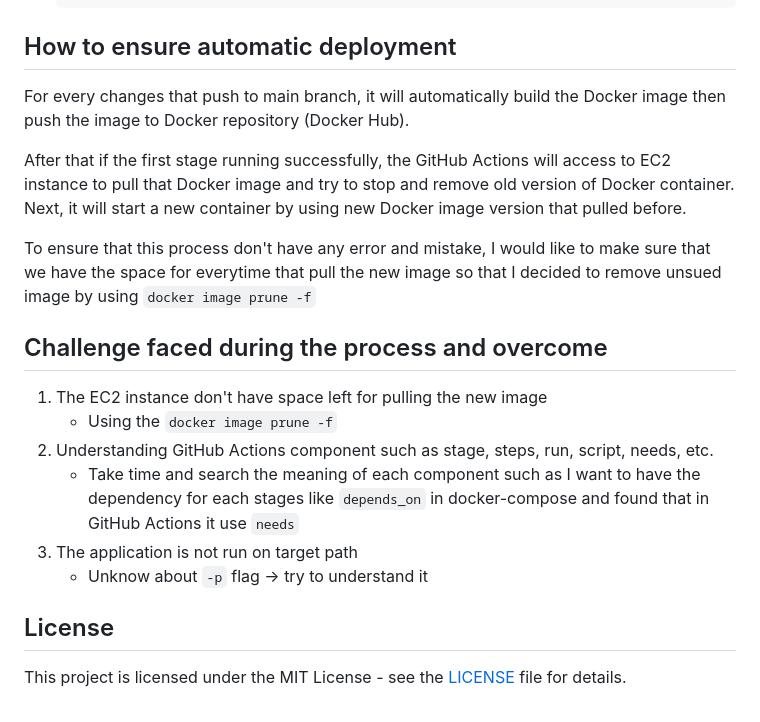
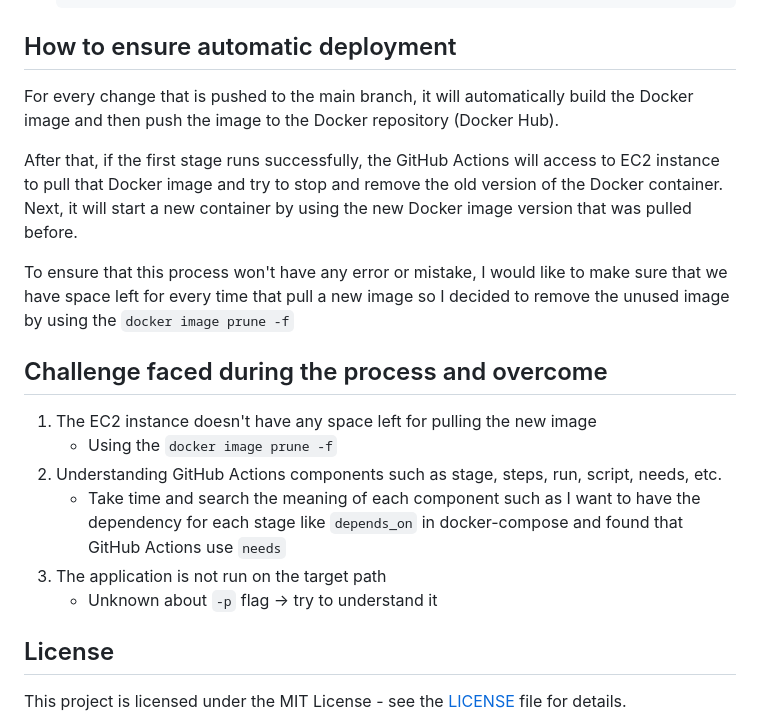
Before and after one commit to s-tanthikun802/CLCM3504-Final-Exam, a Markdown page: README.md, the part around the change. Rendered like a GitHub page.

Commit message:
doc: grammar check

````diff
--- a/README.md
+++ b/README.md
@@ -150,19 +150,19 @@
    ```
 
 ## How to ensure automatic deployment
-For every changes that push to main branch, it will automatically build the Docker image then push the image to Docker repository (Docker Hub).
+For every change that is pushed to the main branch, it will automatically build the Docker image and then push the image to the Docker repository (Docker Hub).
 
-After that if the first stage running successfully, the GitHub Actions will access to EC2 instance to pull that Docker image and try to stop and remove old version of Docker container. Next, it will start a new container by using new Docker image version that pulled before.
+After that, if the first stage runs successfully, the GitHub Actions will access to EC2 instance to pull that Docker image and try to stop and remove the old version of the Docker container. Next, it will start a new container by using the new Docker image version that was pulled before.
 
-To ensure that this process don't have any error and mistake, I would like to make sure that we have the space for everytime that pull the new image so that I decided to remove unsued image by using `docker image prune -f`
+To ensure that this process won't have any error or mistake, I would like to make sure that we have space left for every time that pull a new image so I decided to remove the unused image by using the `docker image prune -f`
 
 ## Challenge faced during the process and overcome
-1. The EC2 instance don't have space left for pulling the new image
+1. The EC2 instance doesn't have any space left for pulling the new image
    - Using the `docker image prune -f`
-2. Understanding GitHub Actions component such as stage, steps, run, script, needs, etc.
-   - Take time and search the meaning of each component such as I want to have the dependency for each stages like `depends_on` in docker-compose and found that in GitHub Actions it use `needs`
-3. The application is not run on target path
-   - Unknow about `-p` flag -> try to understand it
+2. Understanding GitHub Actions components such as stage, steps, run, script, needs, etc.
+   - Take time and search the meaning of each component such as I want to have the dependency for each stage like `depends_on` in docker-compose and found that GitHub Actions use `needs`
+3. The application is not run on the target path
+   - Unknown about `-p` flag -> try to understand it
 
 ## License
 This project is licensed under the MIT License - see the [LICENSE](LICENSE) file for details.
````
